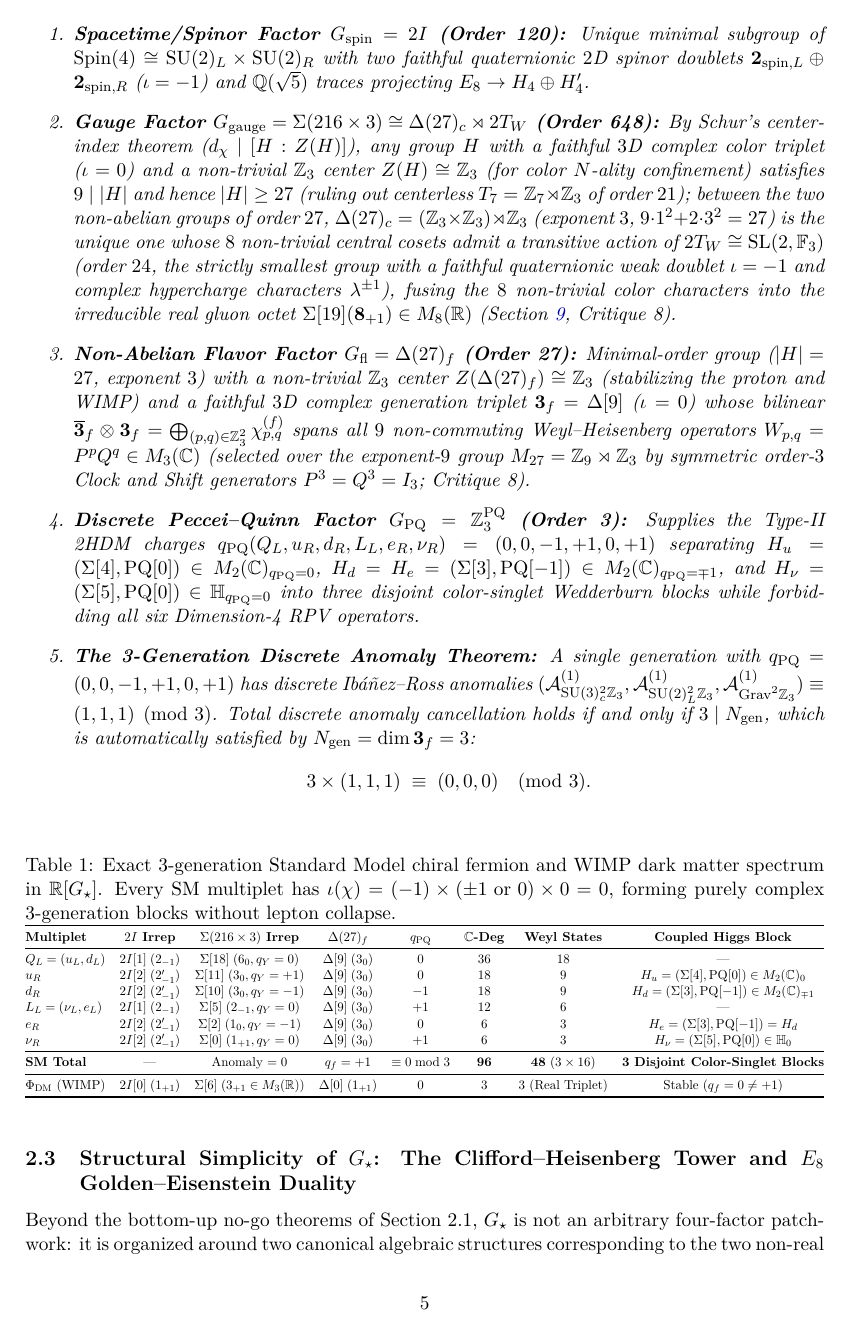
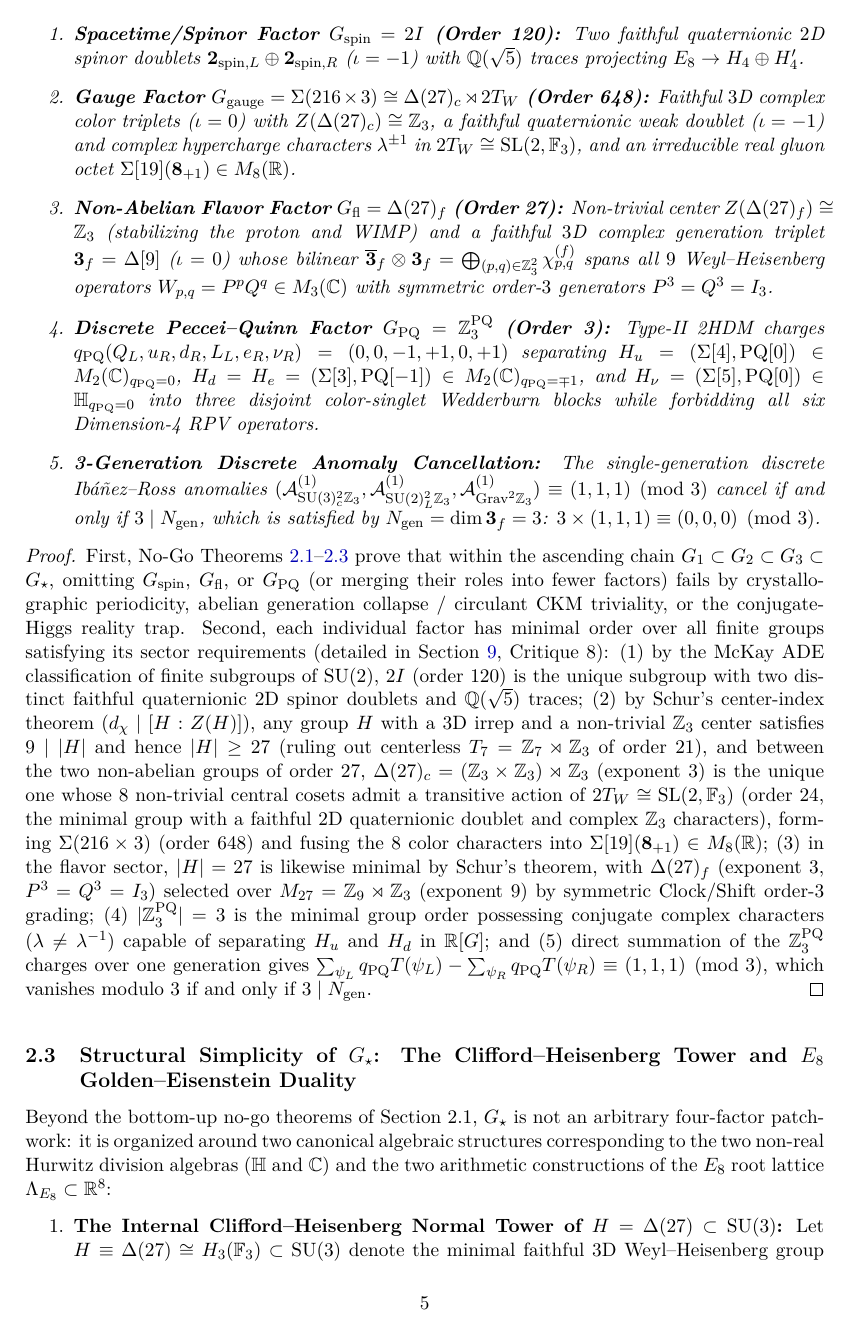
Before and after one commit to hjoest/discrete_fundamental_physics, a LaTeX paper (docs/paper.tex): page 5 of 25. Compiled offline with pdfLaTeX.

Commit message:
Clarify factor-wise minimality scope and add explicit proof block for Theorem 2.4 in Paper I

```diff
--- a/docs/paper.tex
+++ b/docs/paper.tex
@@ -177,14 +177,15 @@ Any finite group $G$ on $(P, G, Z, \prec_Z)$ that reproduces a 4D aperiodic spac
 \begin{enumerate}
-    \item \textbf{Spacetime/Spinor Factor $G_{\mathrm{spin}} = 2I$ (Order 120):} Unique minimal subgroup of $\Spin(4) \cong \SU(2)_L \times \SU(2)_R$ with two faithful quaternionic $2$D spinor doublets $\mathbf{2}_{\mathrm{spin},L} \oplus \mathbf{2}_{\mathrm{spin},R}$ ($\iota = -1$) and $\Q(\sqrt{5})$ traces projecting $E_8 \to H_4 \oplus H_4'$.
-    \item \textbf{Gauge Factor $G_{\mathrm{gauge}} = \Sigma(216 \times 3) \cong \Delta(27)_c \rtimes 2T_W$ (Order 648):} By Schur's center-index theorem ($d_\chi \mid [H:Z(H)]$), any group $H$ with a faithful $3$D complex color triplet ($\iota = 0$) and a non-trivial $\Z_3$ center $Z(H) \cong \Z_3$ (for color $N$-ality confinement) satisfies $9 \mid |H|$ and hence $|H| \ge 27$ (ruling out centerless $T_7 = \Z_7 \rtimes \Z_3$ of order $21$); between the two non-abelian groups of order $27$, $\Delta(27)_c = (\Z_3 \times \Z_3) \rtimes \Z_3$ (exponent $3$, $9 \cdot 1^2 + 2 \cdot 3^2 = 27$) is the unique one whose $8$ non-trivial central cosets admit a transitive action of $2T_W \cong \SL(2,\F_3)$ (order $24$, the strictly smallest group with a faithful quaternionic weak doublet $\iota = -1$ and complex hypercharge characters $\lambda^{\pm 1}$), fusing the $8$ non-trivial color characters into the irreducible real gluon octet $\Sigma[19](\mathbf{8}_{+1}) \in M_8(\R)$ (Section~\ref{sec:critiques}, Critique~8).
-    \item \textbf{Non-Abelian Flavor Factor $G_{\mathrm{fl}} = \Delta(27)_f$ (Order 27):} Minimal-order group ($|H| = 27$, exponent $3$) with a non-trivial $\Z_3$ center $Z(\Delta(27)_f) \cong \Z_3$ (stabilizing the proton and WIMP) and a faithful $3$D complex generation triplet $\mathbf{3}_f = \Delta[9]$ ($\iota = 0$) whose bilinear $\overline{\mathbf{3}}_f \otimes \mathbf{3}_f = \bigoplus_{(p,q)\in\Z_3^2} \chi_{p,q}^{(f)}$ spans all $9$ non-commuting Weyl--Heisenberg operators $W_{p,q} = P^p Q^q \in M_3(\C)$ (selected over the exponent-$9$ group $M_{27} = \Z_9 \rtimes \Z_3$ by symmetric order-$3$ Clock and Shift generators $P^3 = Q^3 = I_3$; Critique~8).
-    \item \textbf{Discrete Peccei--Quinn Factor $G_{\mathrm{PQ}} = \Z_3^{\mathrm{PQ}}$ (Order 3):} Supplies the Type-II 2HDM charges $q_{\mathrm{PQ}}(Q_L, u_R, d_R, L_L, e_R, \nu_R) = (0, 0, -1, +1, 0, +1)$ separating $H_u = (\Sigma[4], \mathrm{PQ}[0]) \in M_2(\C)_{q_{\mathrm{PQ}}=0}$, $H_d = H_e = (\Sigma[3], \mathrm{PQ}[-1]) \in M_2(\C)_{q_{\mathrm{PQ}}=\mp 1}$, and $H_\nu = (\Sigma[5], \mathrm{PQ}[0]) \in \quat_{q_{\mathrm{PQ}}=0}$ into three disjoint color-singlet Wedderburn blocks while forbidding all six Dimension-4 RPV operators.
-    \item \textbf{The 3-Generation Discrete Anomaly Theorem:} A single generation with $q_{\mathrm{PQ}} = (0, 0, -1, +1, 0, +1)$ has discrete Ib\'a\~nez--Ross anomalies $(\mathcal{A}_{\SU(3)_c^2\Z_3}^{(1)}, \mathcal{A}_{\SU(2)_L^2\Z_3}^{(1)}, \mathcal{A}_{\mathrm{Grav}^2\Z_3}^{(1)}) \equiv (1, 1, 1) \pmod 3$. Total discrete anomaly cancellation holds if and only if $3 \mid N_{\mathrm{gen}}$, which is automatically satisfied by $N_{\mathrm{gen}} = \dim\mathbf{3}_f = 3$:
-    \[
-    3 \times (1, 1, 1) \;\equiv\; (0, 0, 0) \pmod 3.
-    \]
+    \item \textbf{Spacetime/Spinor Factor $G_{\mathrm{spin}} = 2I$ (Order 120):} Two faithful quaternionic $2$D spinor doublets $\mathbf{2}_{\mathrm{spin},L} \oplus \mathbf{2}_{\mathrm{spin},R}$ ($\iota = -1$) with $\Q(\sqrt{5})$ traces projecting $E_8 \to H_4 \oplus H_4'$.
+    \item \textbf{Gauge Factor $G_{\mathrm{gauge}} = \Sigma(216 \times 3) \cong \Delta(27)_c \rtimes 2T_W$ (Order 648):} Faithful $3$D complex color triplets ($\iota = 0$) with $Z(\Delta(27)_c) \cong \Z_3$, a faithful quaternionic weak doublet ($\iota = -1$) and complex hypercharge characters $\lambda^{\pm 1}$ in $2T_W \cong \SL(2,\F_3)$, and an irreducible real gluon octet $\Sigma[19](\mathbf{8}_{+1}) \in M_8(\R)$.
+    \item \textbf{Non-Abelian Flavor Factor $G_{\mathrm{fl}} = \Delta(27)_f$ (Order 27):} Non-trivial center $Z(\Delta(27)_f) \cong \Z_3$ (stabilizing the proton and WIMP) and a faithful $3$D complex generation triplet $\mathbf{3}_f = \Delta[9]$ ($\iota = 0$) whose bilinear $\overline{\mathbf{3}}_f \otimes \mathbf{3}_f = \bigoplus_{(p,q)\in\Z_3^2} \chi_{p,q}^{(f)}$ spans all $9$ Weyl--Heisenberg operators $W_{p,q} = P^p Q^q \in M_3(\C)$ with symmetric order-$3$ generators $P^3 = Q^3 = I_3$.
+    \item \textbf{Discrete Peccei--Quinn Factor $G_{\mathrm{PQ}} = \Z_3^{\mathrm{PQ}}$ (Order 3):} Type-II 2HDM charges $q_{\mathrm{PQ}}(Q_L, u_R, d_R, L_L, e_R, \nu_R) = (0, 0, -1, +1, 0, +1)$ separating $H_u = (\Sigma[4], \mathrm{PQ}[0]) \in M_2(\C)_{q_{\mathrm{PQ}}=0}$, $H_d = H_e = (\Sigma[3], \mathrm{PQ}[-1]) \in M_2(\C)_{q_{\mathrm{PQ}}=\mp 1}$, and $H_\nu = (\Sigma[5], \mathrm{PQ}[0]) \in \quat_{q_{\mathrm{PQ}}=0}$ into three disjoint color-singlet Wedderburn blocks while forbidding all six Dimension-4 RPV operators.
+    \item \textbf{3-Generation Discrete Anomaly Cancellation:} The single-generation discrete Ib\'a\~nez--Ross anomalies $(\mathcal{A}_{\SU(3)_c^2\Z_3}^{(1)}, \mathcal{A}_{\SU(2)_L^2\Z_3}^{(1)}, \mathcal{A}_{\mathrm{Grav}^2\Z_3}^{(1)}) \equiv (1, 1, 1) \pmod 3$ cancel if and only if $3 \mid N_{\mathrm{gen}}$, which is satisfied by $N_{\mathrm{gen}} = \dim\mathbf{3}_f = 3$: $3 \times (1, 1, 1) \equiv (0, 0, 0) \pmod 3$.
 \end{enumerate}
 \end{theorem}
+
+\begin{proof}
+First, No-Go Theorems~\ref{thm:nogo1}--\ref{thm:nogo3} prove that within the ascending chain $G_1 \subset G_2 \subset \Gthree \subset \Gstar$, omitting $G_{\mathrm{spin}}$, $G_{\mathrm{fl}}$, or $G_{\mathrm{PQ}}$ (or merging their roles into fewer factors) fails by crystallographic periodicity, abelian generation collapse / circulant CKM triviality, or the conjugate-Higgs reality trap. Second, each individual factor has minimal order over all finite groups satisfying its sector requirements (detailed in Section~\ref{sec:critiques}, Critique~8): (1)~by the McKay ADE classification of finite subgroups of $\SU(2)$, $2I$ (order $120$) is the unique subgroup with two distinct faithful quaternionic $2$D spinor doublets and $\Q(\sqrt{5})$ traces; (2)~by Schur's center-index theorem ($d_\chi \mid [H:Z(H)]$), any group $H$ with a $3$D irrep and a non-trivial $\Z_3$ center satisfies $9 \mid |H|$ and hence $|H| \ge 27$ (ruling out centerless $T_7 = \Z_7 \rtimes \Z_3$ of order $21$), and between the two non-abelian groups of order $27$, $\Delta(27)_c = (\Z_3 \times \Z_3) \rtimes \Z_3$ (exponent $3$) is the unique one whose $8$ non-trivial central cosets admit a transitive action of $2T_W \cong \SL(2,\F_3)$ (order $24$, the minimal group with a faithful $2$D quaternionic doublet and complex $\Z_3$ characters), forming $\Sigma(216 \times 3)$ (order $648$) and fusing the $8$ color characters into $\Sigma[19](\mathbf{8}_{+1}) \in M_8(\R)$; (3)~in the flavor sector, $|H| = 27$ is likewise minimal by Schur's theorem, with $\Delta(27)_f$ (exponent $3$, $P^3 = Q^3 = I_3$) selected over $M_{27} = \Z_9 \rtimes \Z_3$ (exponent $9$) by symmetric Clock/Shift order-$3$ grading; (4)~$|\Z_3^{\mathrm{PQ}}| = 3$ is the minimal group order possessing conjugate complex characters ($\lambda \neq \lambda^{-1}$) capable of separating $H_u$ and $H_d$ in $\R[G]$; and (5)~direct summation of the $\Z_3^{\mathrm{PQ}}$ charges over one generation gives $\sum_{\psi_L} q_{\mathrm{PQ}} T(\psi_L) - \sum_{\psi_R} q_{\mathrm{PQ}} T(\psi_R) \equiv (1,1,1) \pmod 3$, which vanishes modulo $3$ if and only if $3 \mid N_{\mathrm{gen}}$.
+\end{proof}
 
 \begin{table}[htbp]
 \centering
```
Also changed, not shown: docs/paper.pdf, docs/paper.tex (10 more changed lines).
